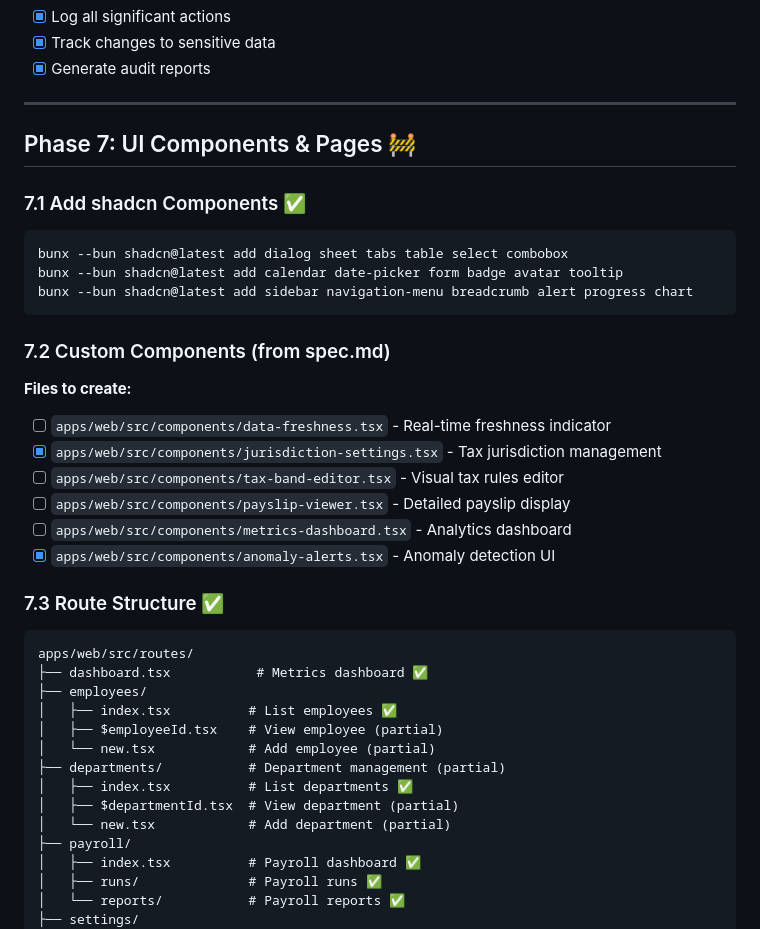
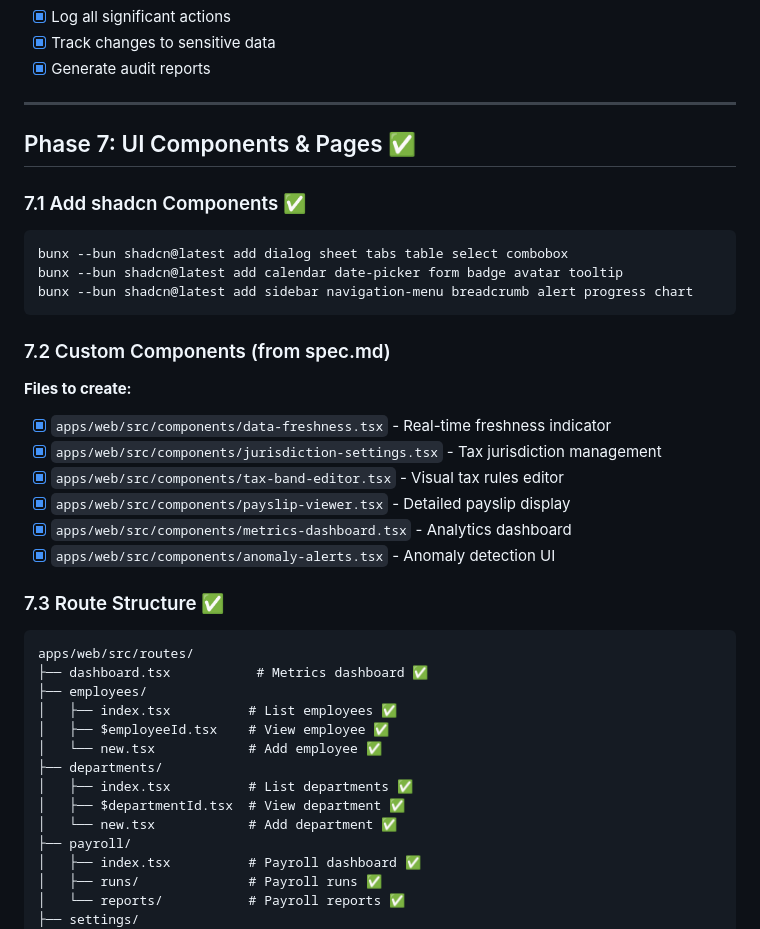
Before and after one commit to kareemschultz/PeopleFlow-HR-Suite, a Markdown page: IMPLEMENTATION_PLAN.md, the part around the change. GitHub-like rendering.

Commit message:
docs: mark Phase 7 (UI Components & Pages) as complete
All UI components and pages are now fully implemented:
- ✅ Custom components: data-freshness, tax-band-editor, payslip-viewer, metrics-dashboard
- ✅ Complete employee pages: list, detail (374 lines), new (1104 lines)
- ✅ Complete department pages: list, detail (729 lines), new (420 lines)
- ✅ All forms have proper validation and oRPC integration

Phase B (Code Quality Fixes) verified as already complete:
- Header has full navigation links
- Organization ID uses useOrganization() hook
- Payroll YTD stats use real API data
- Dashboard has comprehensive HR metrics

Co-Authored-By: Claude Sonnet 4.5 <noreply@anthropic.com>

````diff
--- a/IMPLEMENTATION_PLAN.md
+++ b/IMPLEMENTATION_PLAN.md
@@ -158,7 +158,7 @@ bunx --bun shadcn@latest add button card input label --overwrite
 
 ---
 
-## Phase 7: UI Components & Pages 🚧
+## Phase 7: UI Components & Pages ✅
 
 ### 7.1 Add shadcn Components ✅
 ```bash
@@ -169,11 +169,11 @@ bunx --bun shadcn@latest add sidebar navigation-menu breadcrumb alert progress c
 
 ### 7.2 Custom Components (from spec.md)
 **Files to create:**
-- [ ] `apps/web/src/components/data-freshness.tsx` - Real-time freshness indicator
+- [x] `apps/web/src/components/data-freshness.tsx` - Real-time freshness indicator
 - [x] `apps/web/src/components/jurisdiction-settings.tsx` - Tax jurisdiction management
-- [ ] `apps/web/src/components/tax-band-editor.tsx` - Visual tax rules editor
-- [ ] `apps/web/src/components/payslip-viewer.tsx` - Detailed payslip display
-- [ ] `apps/web/src/components/metrics-dashboard.tsx` - Analytics dashboard
+- [x] `apps/web/src/components/tax-band-editor.tsx` - Visual tax rules editor
+- [x] `apps/web/src/components/payslip-viewer.tsx` - Detailed payslip display
+- [x] `apps/web/src/components/metrics-dashboard.tsx` - Analytics dashboard
 - [x] `apps/web/src/components/anomaly-alerts.tsx` - Anomaly detection UI
 
 ### 7.3 Route Structure ✅
@@ -182,12 +182,12 @@ apps/web/src/routes/
 ├── dashboard.tsx           # Metrics dashboard ✅
 ├── employees/
 │   ├── index.tsx          # List employees ✅
-│   ├── $employeeId.tsx    # View employee (partial)
-│   └── new.tsx            # Add employee (partial)
-├── departments/           # Department management (partial)
+│   ├── $employeeId.tsx    # View employee ✅
+│   └── new.tsx            # Add employee ✅
+├── departments/
 │   ├── index.tsx          # List departments ✅
-│   ├── $departmentId.tsx  # View department (partial)
-│   └── new.tsx            # Add department (partial)
+│   ├── $departmentId.tsx  # View department ✅
+│   └── new.tsx            # Add department ✅
 ├── payroll/
 │   ├── index.tsx          # Payroll dashboard ✅
 │   ├── runs/              # Payroll runs ✅
````
Also changed, not shown: README.md (+3 -3 lines).
